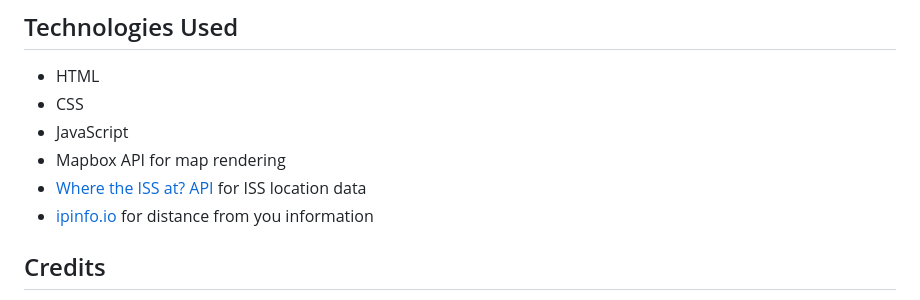
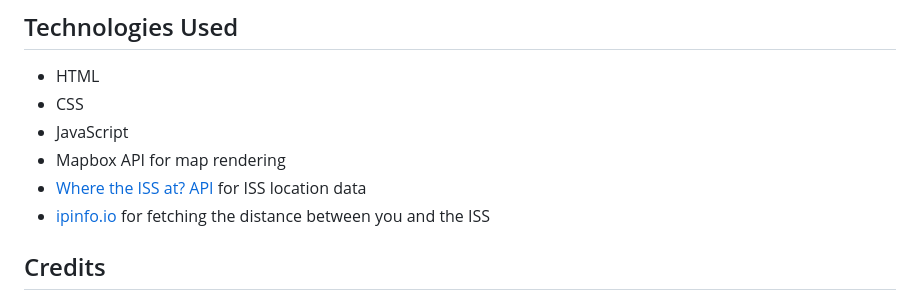
Before and after one commit to Roblify/ISS-Tracker-Project-Open-Source, a Markdown page: README.md, the part around the change. GitHub-like rendering.

```diff
--- a/README.md
+++ b/README.md
@@ -20,7 +20,7 @@ This is a simple web application that tracks the International Space Station (IS
 - JavaScript
 - Mapbox API for map rendering
 - [Where the ISS at? API](https://wheretheiss.at/) for ISS location data
-- [ipinfo.io](https://ipinfo.io/) for distance from you information
+- [ipinfo.io](https://ipinfo.io/) for fetching the distance between you and the ISS
 
 ## Credits
 - [Mapbox](https://www.mapbox.com/) for map rendering
```
